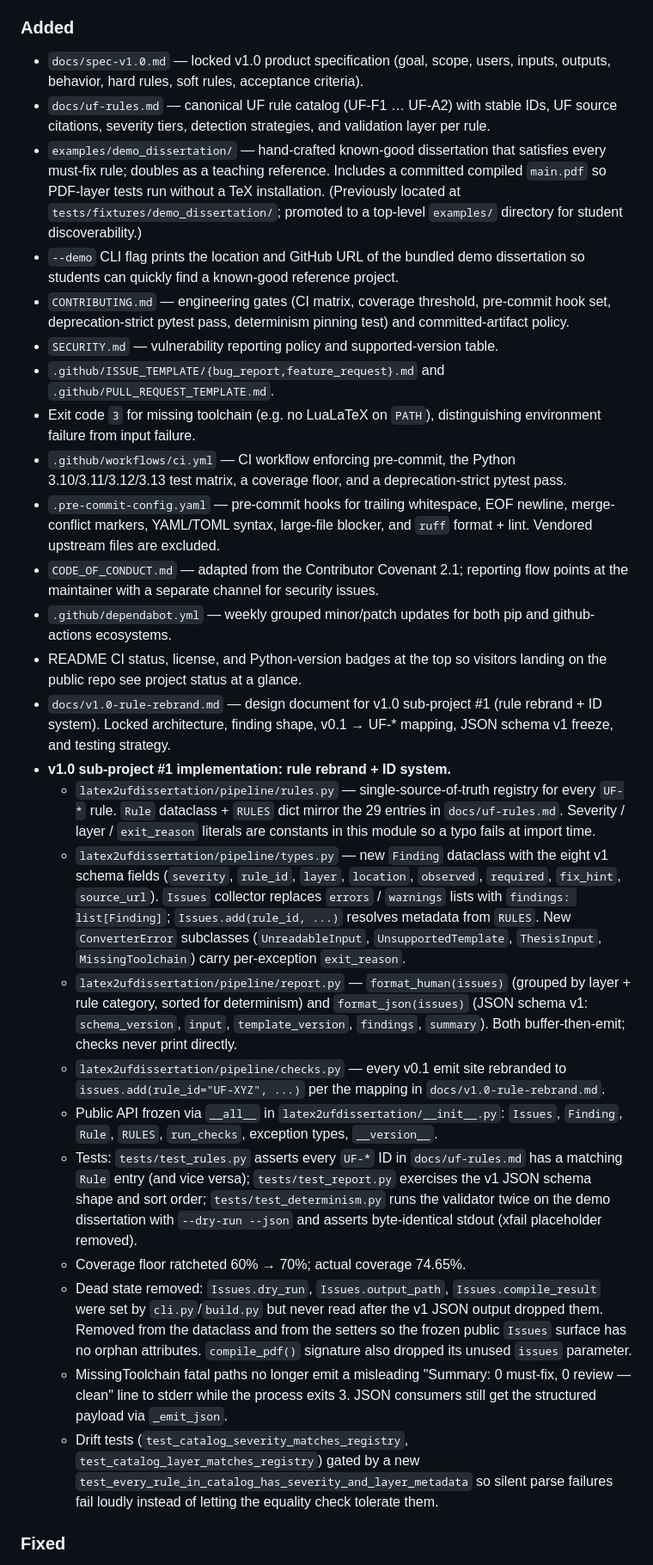
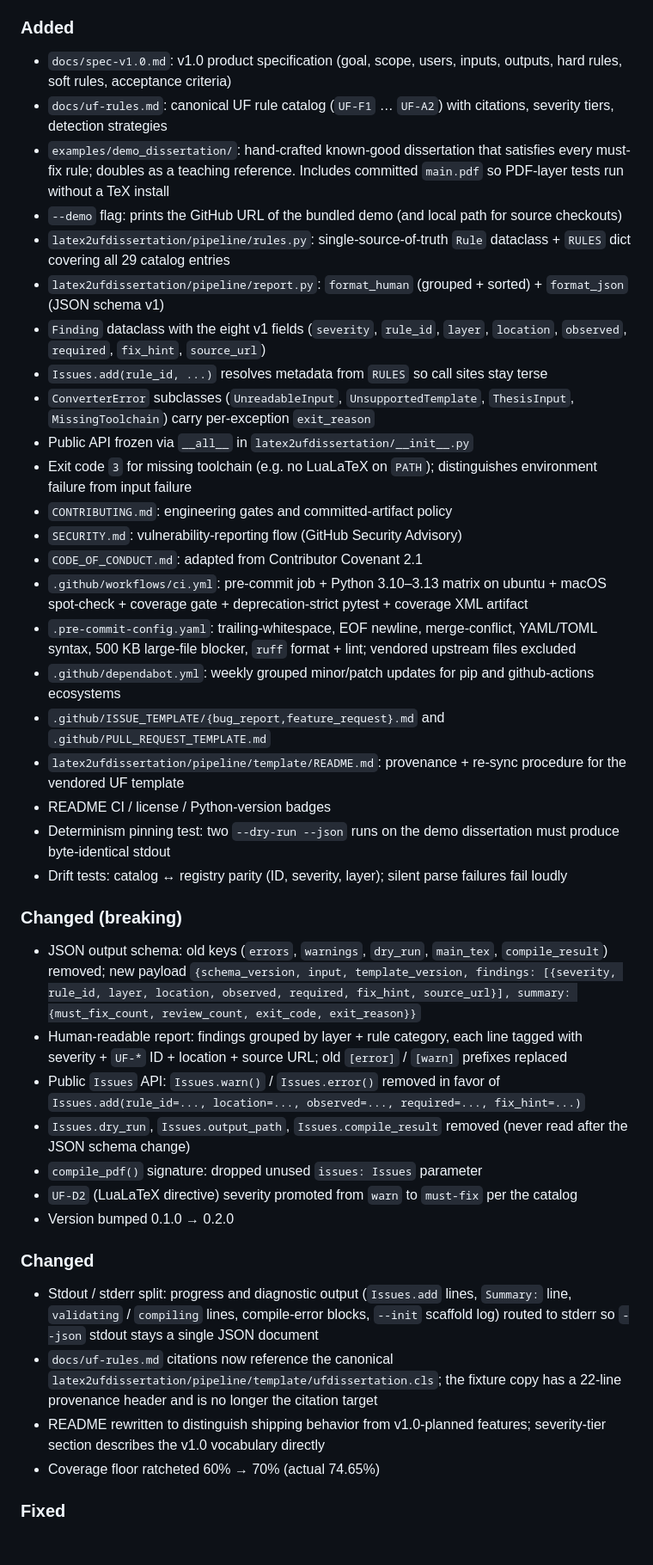
Before and after one commit to YuZh98/latex2ufdissertation, a Markdown page: CHANGELOG.md, the part around one of its changes. Shown at 86% size. Drawn GitHub-style; blank space fills up the shorter version.

Commit message:
docs: rewrite CHANGELOG in latex2arxiv style
Follow the sibling project's conventions: terse one-line bullets,
imperative or noun-phrase entries, ### Added / Changed (breaking) /
Changed / Fixed / Removed / Internal subsections, per-version
tagline summarizing the theme of the release, link-style compare
URLs at the bottom.

The previous CHANGELOG carried multi-sentence implementation prose
that belonged in commit bodies and design docs, not in a release
history that downstream consumers skim for behavior changes.

```diff
--- a/CHANGELOG.md
+++ b/CHANGELOG.md
@@ -8,29 +10,41 @@ Format: [Keep a Changelog](https://keepachangelog.com/en/1.1.0/) · SemVer.
 
 ### Added
-- `docs/spec-v1.0.md` — locked v1.0 product specification (goal, scope, users, inputs, outputs, behavior, hard rules, soft rules, acceptance criteria).
-- `docs/uf-rules.md` — canonical UF rule catalog (UF-F1 … UF-A2) with stable IDs, UF source citations, severity tiers, detection strategies, and validation layer per rule.
-- `examples/demo_dissertation/` — hand-crafted known-good dissertation that satisfies every must-fix rule; doubles as a teaching reference. Includes a committed compiled `main.pdf` so PDF-layer tests run without a TeX installation. (Previously located at `tests/fixtures/demo_dissertation/`; promoted to a top-level `examples/` directory for student discoverability.)
-- `--demo` CLI flag prints the location and GitHub URL of the bundled demo dissertation so students can quickly find a known-good reference project.
-- `CONTRIBUTING.md` — engineering gates (CI matrix, coverage threshold, pre-commit hook set, deprecation-strict pytest pass, determinism pinning test) and committed-artifact policy.
-- `SECURITY.md` — vulnerability reporting policy and supported-version table.
-- `.github/ISSUE_TEMPLATE/{bug_report,feature_request}.md` and `.github/PULL_REQUEST_TEMPLATE.md`.
-- Exit code `3` for missing toolchain (e.g. no LuaLaTeX on `PATH`), distinguishing environment failure from input failure.
-- `.github/workflows/ci.yml` — CI workflow enforcing pre-commit, the Python 3.10/3.11/3.12/3.13 test matrix, a coverage floor, and a deprecation-strict pytest pass.
-- `.pre-commit-config.yaml` — pre-commit hooks for trailing whitespace, EOF newline, merge-conflict markers, YAML/TOML syntax, large-file blocker, and `ruff` format + lint. Vendored upstream files are excluded.
-- `CODE_OF_CONDUCT.md` — adapted from the Contributor Covenant 2.1; reporting flow points at the maintainer with a separate channel for security issues.
-- `.github/dependabot.yml` — weekly grouped minor/patch updates for both pip and github-actions ecosystems.
-- README CI status, license, and Python-version badges at the top so visitors landing on the public repo see project status at a glance.
-- `docs/v1.0-rule-rebrand.md` — design document for v1.0 sub-project #1 (rule rebrand + ID system). Locked architecture, finding shape, v0.1 → UF-* mapping, JSON schema v1 freeze, and testing strategy.
-- **v1.0 sub-project #1 implementation: rule rebrand + ID system.**
-  - `latex2ufdissertation/pipeline/rules.py` — single-source-of-truth registry for every `UF-*` rule. `Rule` dataclass + `RULES` dict mirror the 29 entries in `docs/uf-rules.md`. Severity / layer / `exit_reason` literals are constants in this module so a typo fails at import time.
-  - `latex2ufdissertation/pipeline/types.py` — new `Finding` dataclass with the eight v1 schema fields (`severity`, `rule_id`, `layer`, `location`, `observed`, `required`, `fix_hint`, `source_url`). `Issues` collector replaces `errors` / `warnings` lists with `findings: list[Finding]`; `Issues.add(rule_id, ...)` resolves metadata from `RULES`. New `ConverterError` subclasses (`UnreadableInput`, `UnsupportedTemplate`, `ThesisInput`, `MissingToolchain`) carry per-exception `exit_reason`.
-  - `latex2ufdissertation/pipeline/report.py` — `format_human(issues)` (grouped by layer + rule category, sorted for determinism) and `format_json(issues)` (JSON schema v1: `schema_version`, `input`, `template_version`, `findings`, `summary`). Both buffer-then-emit; checks never print directly.
-  - `latex2ufdissertation/pipeline/checks.py` — every v0.1 emit site rebranded to `issues.add(rule_id="UF-XYZ", ...)` per the mapping in `docs/v1.0-rule-rebrand.md`.
-  - Public API frozen via `__all__` in `latex2ufdissertation/__init__.py`: `Issues`, `Finding`, `Rule`, `RULES`, `run_checks`, exception types, `__version__`.
-  - Tests: `tests/test_rules.py` asserts every `UF-*` ID in `docs/uf-rules.md` has a matching `Rule` entry (and vice versa); `tests/test_report.py` exercises the v1 JSON schema shape and sort order; `tests/test_determinism.py` runs the validator twice on the demo dissertation with `--dry-run --json` and asserts byte-identical stdout (xfail placeholder removed).
-  - Coverage floor ratcheted 60% → 70%; actual coverage 74.65%.
-  - Dead state removed: `Issues.dry_run`, `Issues.output_path`, `Issues.compile_result` were set by `cli.py`/`build.py` but never read after the v1 JSON output dropped them. Removed from the dataclass and from the setters so the frozen public `Issues` surface has no orphan attributes. `compile_pdf()` signature also dropped its unused `issues` parameter.
-  - MissingToolchain fatal paths no longer emit a misleading "Summary: 0 must-fix, 0 review — clean" line to stderr while the process exits 3. JSON consumers still get the structured payload via `_emit_json`.
-  - Drift tests (`test_catalog_severity_matches_registry`, `test_catalog_layer_matches_registry`) gated by a new `test_every_rule_in_catalog_has_severity_and_layer_metadata` so silent parse failures fail loudly instead of letting the equality check tolerate them.
+- `docs/spec-v1.0.md`: v1.0 product specification (goal, scope, users, inputs, outputs, hard rules, soft rules, acceptance criteria)
+- `docs/uf-rules.md`: canonical UF rule catalog (`UF-F1` … `UF-A2`) with citations, severity tiers, detection strategies
+- `examples/demo_dissertation/`: hand-crafted known-good dissertation that satisfies every must-fix rule; doubles as a teaching reference. Includes committed `main.pdf` so PDF-layer tests run without a TeX install
+- `--demo` flag: prints the GitHub URL of the bundled demo (and local path for source checkouts)
+- `latex2ufdissertation/pipeline/rules.py`: single-source-of-truth `Rule` dataclass + `RULES` dict covering all 29 catalog entries
+- `latex2ufdissertation/pipeline/report.py`: `format_human` (grouped + sorted) + `format_json` (JSON schema v1)
+- `Finding` dataclass with the eight v1 fields (`severity`, `rule_id`, `layer`, `location`, `observed`, `required`, `fix_hint`, `source_url`)
+- `Issues.add(rule_id, ...)` resolves metadata from `RULES` so call sites stay terse
+- `ConverterError` subclasses (`UnreadableInput`, `UnsupportedTemplate`, `ThesisInput`, `MissingToolchain`) carry per-exception `exit_reason`
+- Public API frozen via `__all__` in `latex2ufdissertation/__init__.py`
+- Exit code `3` for missing toolchain (e.g. no LuaLaTeX on `PATH`); distinguishes environment failure from input failure
+- `CONTRIBUTING.md`: engineering gates and committed-artifact policy
+- `SECURITY.md`: vulnerability-reporting flow (GitHub Security Advisory)
+- `CODE_OF_CONDUCT.md`: adapted from Contributor Covenant 2.1
+- `.github/workflows/ci.yml`: pre-commit job + Python 3.10–3.13 matrix on ubuntu + macOS spot-check + coverage gate + deprecation-strict pytest + coverage XML artifact
+- `.pre-commit-config.yaml`: trailing-whitespace, EOF newline, merge-conflict, YAML/TOML syntax, 500 KB large-file blocker, `ruff` format + lint; vendored upstream files excluded
+- `.github/dependabot.yml`: weekly grouped minor/patch updates for pip and github-actions ecosystems
+- `.github/ISSUE_TEMPLATE/{bug_report,feature_request}.md` and `.github/PULL_REQUEST_TEMPLATE.md`
+- `latex2ufdissertation/pipeline/template/README.md`: provenance + re-sync procedure for the vendored UF template
+- README CI / license / Python-version badges
+- Determinism pinning test: two `--dry-run --json` runs on the demo dissertation must produce byte-identical stdout
+- Drift tests: catalog ↔ registry parity (ID, severity, layer); silent parse failures fail loudly
+
+### Changed (breaking)
+- JSON output schema: old keys (`errors`, `warnings`, `dry_run`, `main_tex`, `compile_result`) removed; new payload `{schema_version, input, template_version, findings: [{severity, rule_id, layer, location, observed, required, fix_hint, source_url}], summary: {must_fix_count, review_count, exit_code, exit_reason}}`
+- Human-readable report: findings grouped by layer + rule category, each line tagged with severity + `UF-*` ID + location + source URL; old `[error]` / `[warn]` prefixes replaced
+- Public `Issues` API: `Issues.warn()` / `Issues.error()` removed in favor of `Issues.add(rule_id=..., location=..., observed=..., required=..., fix_hint=...)`
+- `Issues.dry_run`, `Issues.output_path`, `Issues.compile_result` removed (never read after the JSON schema change)
+- `compile_pdf()` signature: dropped unused `issues: Issues` parameter
+- `UF-D2` (LuaLaTeX directive) severity promoted from `warn` to `must-fix` per the catalog
+- Version bumped 0.1.0 → 0.2.0
+
+### Changed
+- Stdout / stderr split: progress and diagnostic output (`Issues.add` lines, `Summary:` line, `validating` / `compiling` lines, compile-error blocks, `--init` scaffold log) routed to stderr so `--json` stdout stays a single JSON document
+- `docs/uf-rules.md` citations now reference the canonical `latex2ufdissertation/pipeline/template/ufdissertation.cls`; the fixture copy has a 22-line provenance header and is no longer the citation target
+- README rewritten to distinguish shipping behavior from v1.0-planned features; severity-tier section describes the v1.0 vocabulary directly
+- Coverage floor ratcheted 60% → 70% (actual 74.65%)
 
 ### Fixed
```
Also changed, not shown: other parts of CHANGELOG.md (+21 -18 lines).
